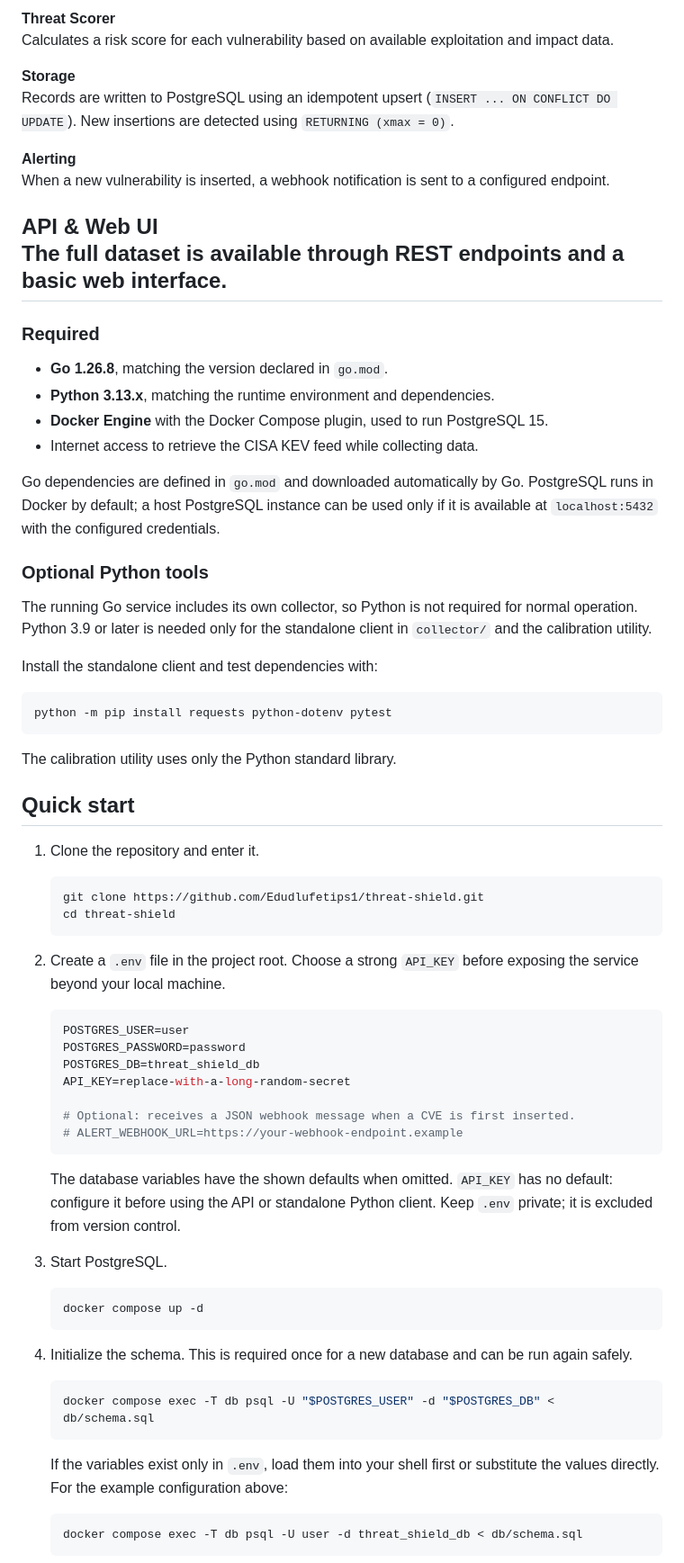
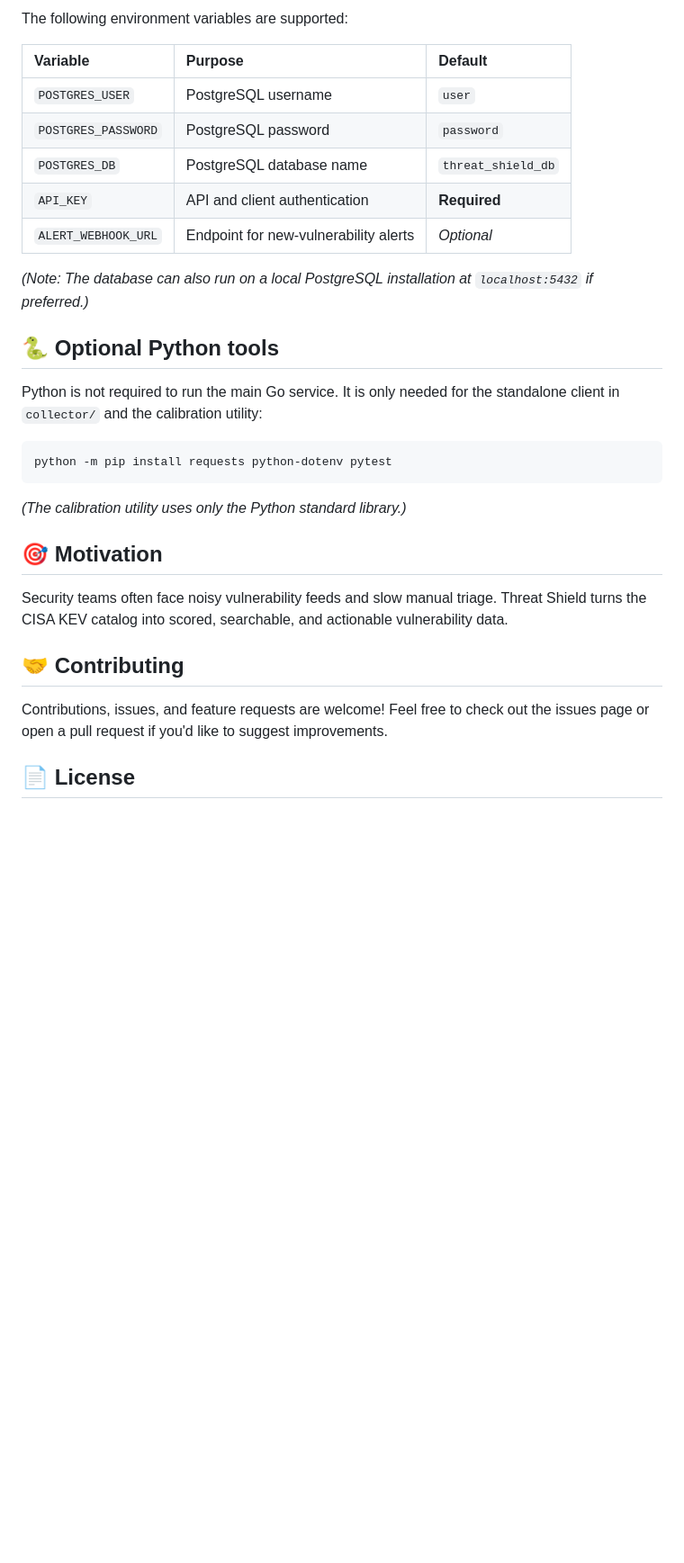
Before and after one commit to Edudlufetips1/threat-shield, a Markdown page: README.md, the part around one of its changes. Shown at 90% size. GitHub-like rendering; blank space fills up the shorter version.

````diff
--- a/README.md
+++ b/README.md
@@ -36,76 +90,33 @@ Periodically fetches the CISA KEV catalog on a configurable interval.
 
-**Threat Scorer**
-Calculates a risk score for each vulnerability based on available exploitation and impact data.
+The following environment variables are supported:
 
-**Storage**
-Records are written to PostgreSQL using an idempotent upsert (`INSERT ... ON CONFLICT DO UPDATE`). New insertions are detected using `RETURNING (xmax = 0)`.
+| Variable | Purpose | Default |
+| :--- | :--- | :--- |
+| `POSTGRES_USER` | PostgreSQL username | `user` |
+| `POSTGRES_PASSWORD` | PostgreSQL password | `password` |
+| `POSTGRES_DB` | PostgreSQL database name | `threat_shield_db` |
+| `API_KEY` | API and client authentication | **Required** |
+| `ALERT_WEBHOOK_URL` | Endpoint for new-vulnerability alerts | *Optional* |
 
-**Alerting**
-When a new vulnerability is inserted, a webhook notification is sent to a configured endpoint.
+*(Note: The database can also run on a local PostgreSQL installation at `localhost:5432` if preferred.)*
 
-**API & Web UI**
-The full dataset is available through REST endpoints and a basic web interface.
----
+## 🐍 Optional Python tools
 
-### Required
-
-- **Go 1.26.8**, matching the version declared in `go.mod`.
-- **Python 3.13.x**, matching the runtime environment and dependencies.
-- **Docker Engine** with the Docker Compose plugin, used to run PostgreSQL 15.
-- Internet access to retrieve the CISA KEV feed while collecting data.
-
-Go dependencies are defined in `go.mod` and downloaded automatically by Go. PostgreSQL runs in Docker by default; a host PostgreSQL instance can be used only if it is available at `localhost:5432` with the configured credentials.
-
-### Optional Python tools
-
-The running Go service includes its own collector, so Python is not required for normal operation. Python 3.9 or later is needed only for the standalone client in `collector/` and the calibration utility.
-
-Install the standalone client and test dependencies with:
+Python is not required to run the main Go service. It is only needed for the standalone client in `collector/` and the calibration utility:
 
 ```bash
 python -m pip install requests python-dotenv pytest
 ```
 
-The calibration utility uses only the Python standard library.
+*(The calibration utility uses only the Python standard library.)*
 
-## Quick start
+## 🎯 Motivation
 
-1. Clone the repository and enter it.
+Security teams often face noisy vulnerability feeds and slow manual triage. Threat Shield turns the CISA KEV catalog into scored, searchable, and actionable vulnerability data.
 
-     ```bash
-     git clone https://github.com/Edudlufetips1/threat-shield.git
-     cd threat-shield
-     ```
+## 🤝 Contributing
 
-2. Create a `.env` file in the project root. Choose a strong `API_KEY` before exposing the service beyond your local machine.
+Contributions, issues, and feature requests are welcome! Feel free to check out the issues page or open a pull request if you'd like to suggest improvements.
 
-     ```env
-     POSTGRES_USER=user
-     POSTGRES_PASSWORD=password
-     POSTGRES_DB=threat_shield_db
-     API_KEY=replace-with-a-long-random-secret
+## 📄 License
 
-     # Optional: receives a JSON webhook message when a CVE is first inserted.
-     # ALERT_WEBHOOK_URL=https://your-webhook-endpoint.example
-     ```
-
-     The database variables have the shown defaults when omitted. `API_KEY` has no default: configure it before using the API or standalone Python client. Keep `.env` private; it is excluded from version control.
-
-3. Start PostgreSQL.
-
-     ```bash
-     docker compose up -d
-     ```
-
-4. Initialize the schema. This is required once for a new database and can be run again safely.
-
-     ```bash
-     docker compose exec -T db psql -U "$POSTGRES_USER" -d "$POSTGRES_DB" < db/schema.sql
-     ```
-
-     If the variables exist only in `.env`, load them into your shell first or substitute the values directly. For the example configuration above:
-
-     ```bash
-     docker compose exec -T db psql -U user -d threat_shield_db < db/schema.sql
-     ```
-
````
Also changed, not shown: other parts of README.md (+78 -118 lines).
